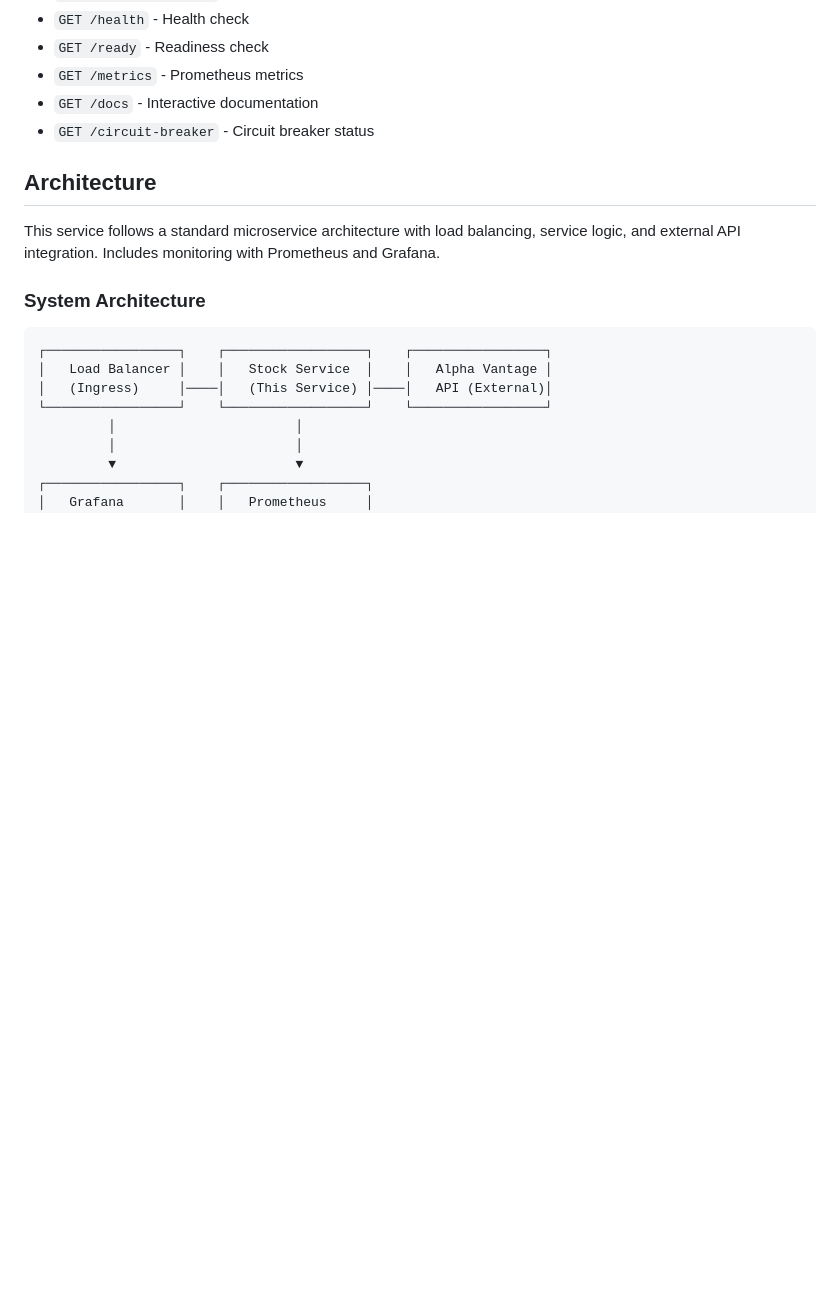
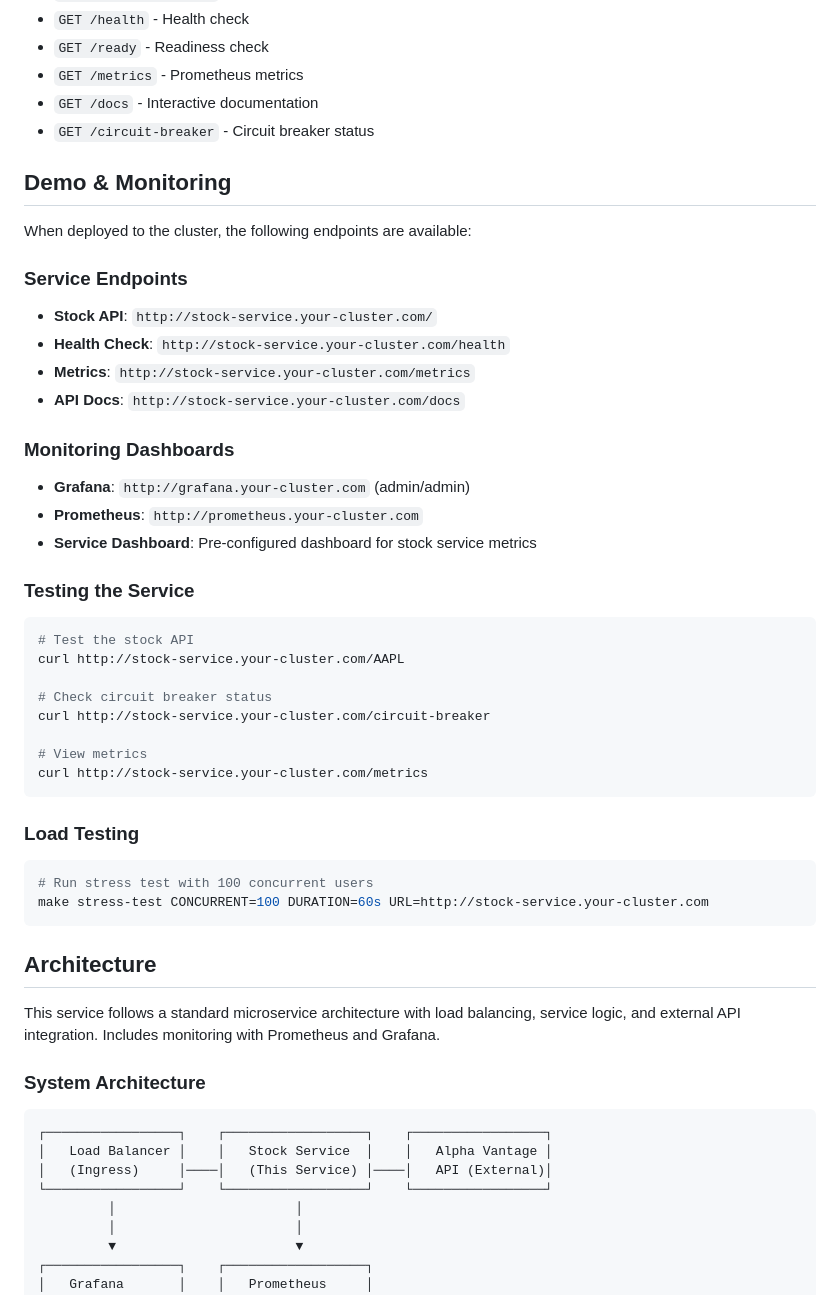
Before and after one commit to awsh-code/Overly-Serious-Simple-Stock-Service, a Markdown page: README.md, the part around the change. GitHub-like rendering; blank space fills up the shorter version.

Commit message:
Add professional demo section with monitoring URLs

````diff
--- a/README.md
+++ b/README.md
@@ -78,6 +78,39 @@ Access interactive API documentation at: `http://localhost:8080/docs`
 - `GET /metrics` - Prometheus metrics
 - `GET /docs` - Interactive documentation
 - `GET /circuit-breaker` - Circuit breaker status
+
+## Demo & Monitoring
+
+When deployed to the cluster, the following endpoints are available:
+
+### Service Endpoints
+- **Stock API**: `http://stock-service.your-cluster.com/`
+- **Health Check**: `http://stock-service.your-cluster.com/health`
+- **Metrics**: `http://stock-service.your-cluster.com/metrics`
+- **API Docs**: `http://stock-service.your-cluster.com/docs`
+
+### Monitoring Dashboards
+- **Grafana**: `http://grafana.your-cluster.com` (admin/admin)
+- **Prometheus**: `http://prometheus.your-cluster.com`
+- **Service Dashboard**: Pre-configured dashboard for stock service metrics
+
+### Testing the Service
+```bash
+# Test the stock API
+curl http://stock-service.your-cluster.com/AAPL
+
+# Check circuit breaker status
+curl http://stock-service.your-cluster.com/circuit-breaker
+
+# View metrics
+curl http://stock-service.your-cluster.com/metrics
+```
+
+### Load Testing
+```bash
+# Run stress test with 100 concurrent users
+make stress-test CONCURRENT=100 DURATION=60s URL=http://stock-service.your-cluster.com
+```
 
 ## Architecture
 
````
